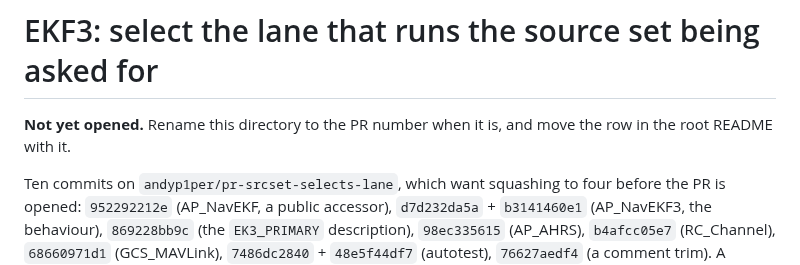
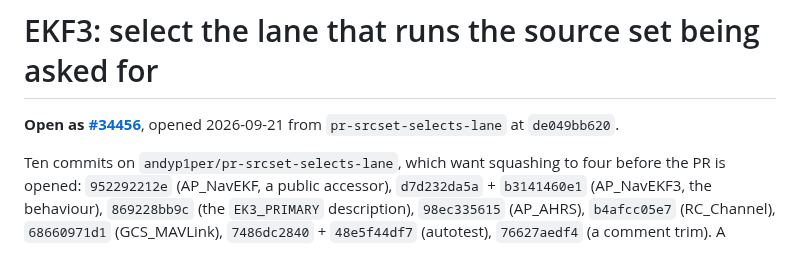
Before and after one commit to fossuav/ardupilot-pr-analysis, a Markdown page: 34456/README.md, the part around the change. GitHub-like rendering.

```diff
--- a/pending-srcset-lane/README.md
+++ b/34456/README.md
@@ -1,7 +1,7 @@
 # EKF3: select the lane that runs the source set being asked for
 
-**Not yet opened.** Rename this directory to the PR number when it is, and move
-the row in the root README with it.
+**Open as [#34456](https://github.com/ArduPilot/ardupilot/pull/34456)**,
+opened 2026-09-21 from `pr-srcset-selects-lane` at `de049bb620`.
 
 Ten commits on `andyp1per/pr-srcset-selects-lane`, which want squashing to four
 before the PR is opened: `952292212e` (AP_NavEKF, a public accessor),
```
Also changed, not shown: 34457/README.md (renamed from pending-aglkf-floor/README.md, +2 -2 lines), README.md (+2 -2 lines), 34456/plots/srcset_lane_before_after.png (renamed from pending-srcset-lane/plots/srcset_lane_before_after.png), 34457/plots/aglkf_1_replay_ab_log9.png (renamed from pending-aglkf-floor/plots/aglkf_1_replay_ab_log9.png), 34457/plots/aglkf_2_ground_windup.png (renamed from pending-aglkf-floor/plots/aglkf_2_ground_windup.png), 4 other files.
